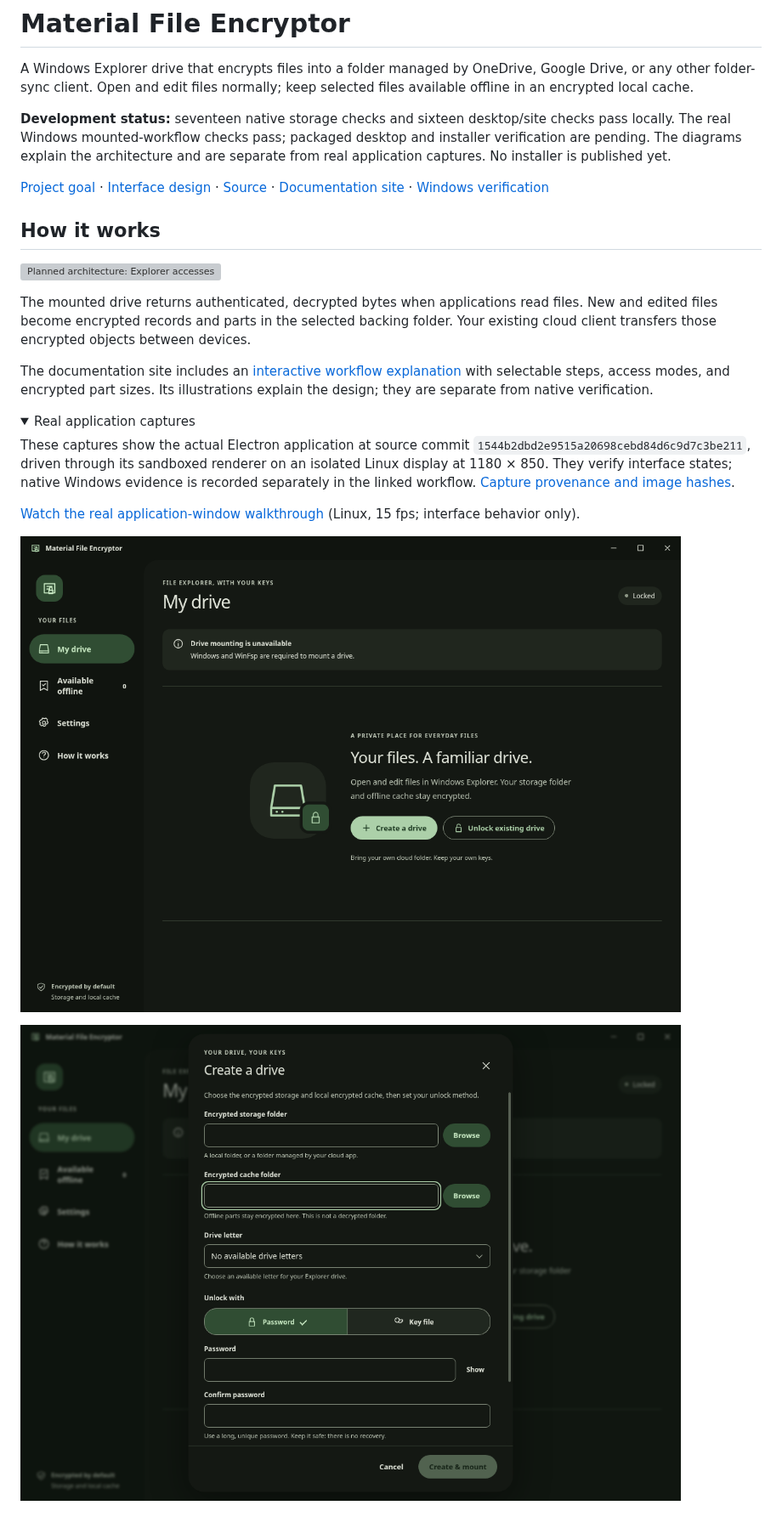
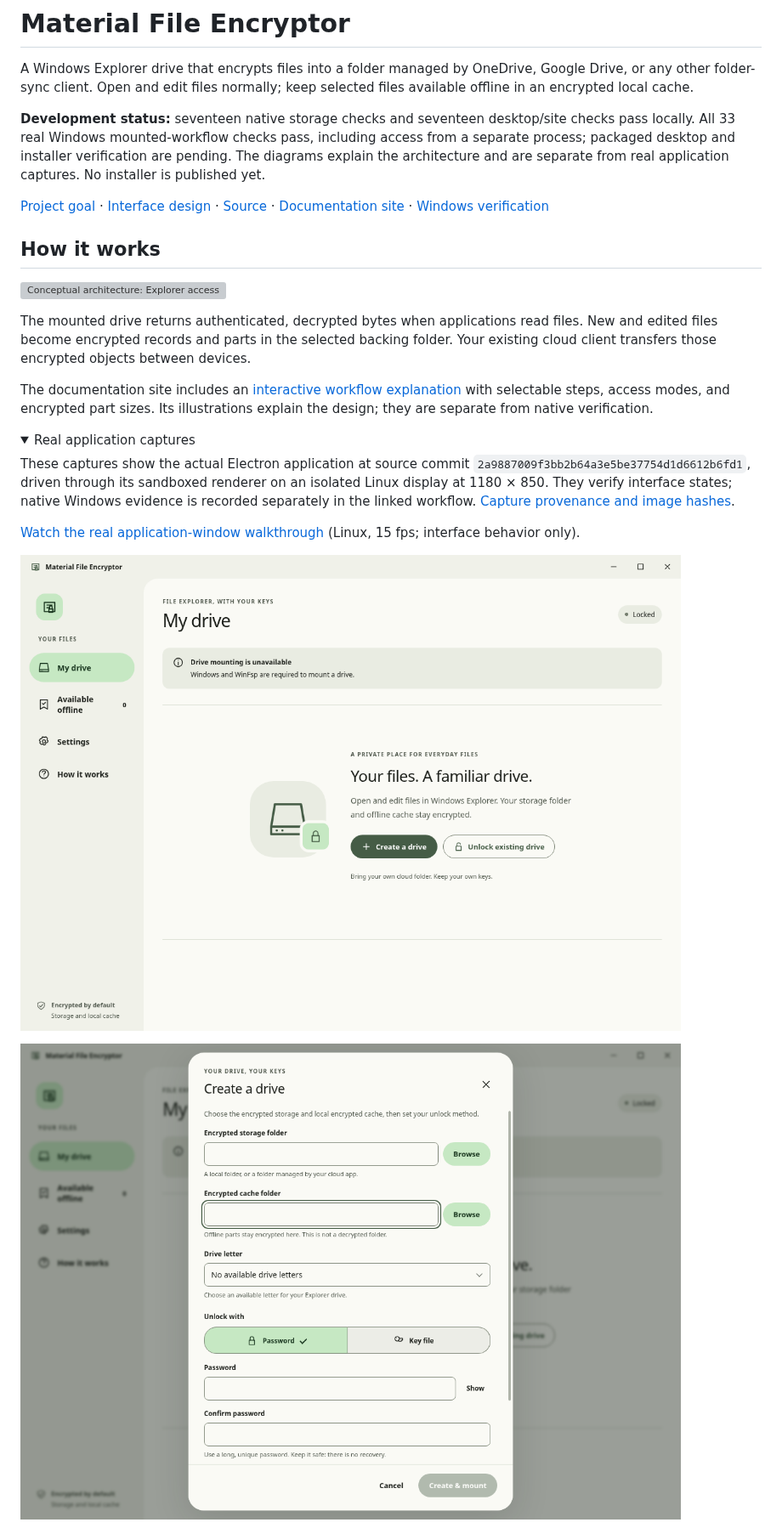
Before and after one commit to Ding-Ding-Projects/material-file-encryptor, a Markdown page: README.md, the part around one of its changes. Shown at 85% size. Drawn GitHub-style; pictures changed too: docs/images/captures/desktop-create.png, docs/images/captures/desktop-locked.png; folded sections open; grey boxes are pictures that could not be loaded.

```diff
--- a/README.md
+++ b/README.md
@@ -2,13 +2,13 @@
 
 A Windows Explorer drive that encrypts files into a folder managed by OneDrive, Google Drive, or any other folder-sync client. Open and edit files normally; keep selected files available offline in an encrypted local cache.
 
-**Development status:** seventeen native storage checks and sixteen desktop/site checks pass locally. The real Windows mounted-workflow checks pass; packaged desktop and installer verification are pending. The diagrams explain the architecture and are separate from real application captures. No installer is published yet.
+**Development status:** seventeen native storage checks and seventeen desktop/site checks pass locally. All 33 real Windows mounted-workflow checks pass, including access from a separate process; packaged desktop and installer verification are pending. The diagrams explain the architecture and are separate from real application captures. No installer is published yet.
 
 [Project goal](GOAL.md) · [Interface design](DESIGN.md) · [Source](https://github.com/Ding-Ding-Projects/material-file-encryptor) · [Documentation site](https://ding-ding-projects.github.io/material-file-encryptor/) · [Windows verification](https://github.com/Ding-Ding-Projects/material-file-encryptor/actions/workflows/windows.yml)
 
 ## How it works
 
-![Planned architecture: Explorer accesses a mounted WinFsp virtual drive, which encrypts files and metadata in the selected sync folder and maintains an encrypted offline cache. Password or key file unlocks the drive.](docs/images/drive-workflow.png)
+![Conceptual architecture: Explorer accesses a mounted WinFsp virtual drive, which encrypts files and metadata in the selected sync folder and maintains an encrypted offline cache. Password or key file unlocks the drive.](docs/images/drive-workflow.png)
 
 The mounted drive returns authenticated, decrypted bytes when applications read files. New and edited files become encrypted records and parts in the selected backing folder. Your existing cloud client transfers those encrypted objects between devices.
 
@@ -17,7 +17,7 @@ The documentation site includes an [interactive workflow explanation](https://di
 <details>
 <summary>Real application captures</summary>
 
-These captures show the actual Electron application at source commit `1544b2dbd2e9515a20698cebd84d6c9d7c3be211`, driven through its sandboxed renderer on an isolated Linux display at 1180 × 850. They verify interface states; native Windows evidence is recorded separately in the linked workflow. [Capture provenance and image hashes](docs/images/captures/provenance.json).
+These captures show the actual Electron application at source commit `2a9887009f3bb2b64a3e5be37754d1d6612b6fd1`, driven through its sandboxed renderer on an isolated Linux display at 1180 × 850. They verify interface states; native Windows evidence is recorded separately in the linked workflow. [Capture provenance and image hashes](docs/images/captures/provenance.json).
 
 [Watch the real application-window walkthrough](docs/images/captures/desktop-linux.webm) (Linux, 15 fps; interface behavior only).
 
```
Also changed, not shown: other parts of README.md (+3 -1 lines), GOAL.md (+3 -1 lines), docs/site/README.md (+3 -1 lines), docs/images/captures/desktop-keyfile-choice.png (added), 9 other files.
